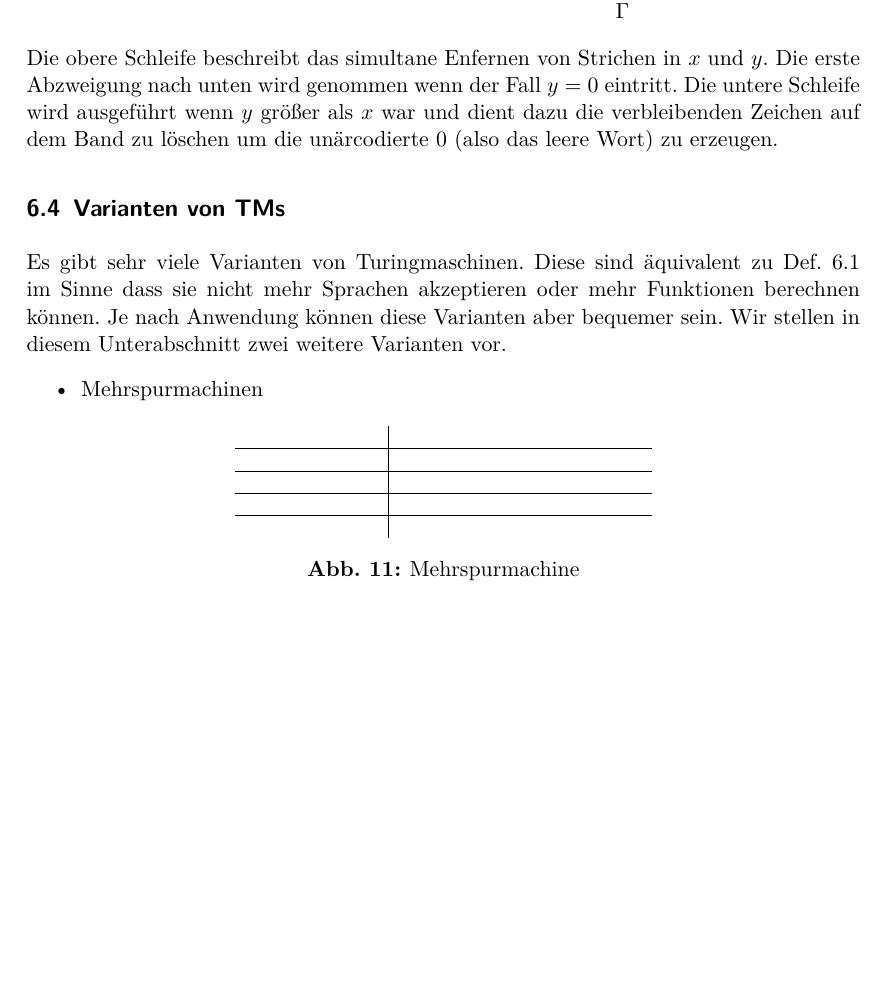
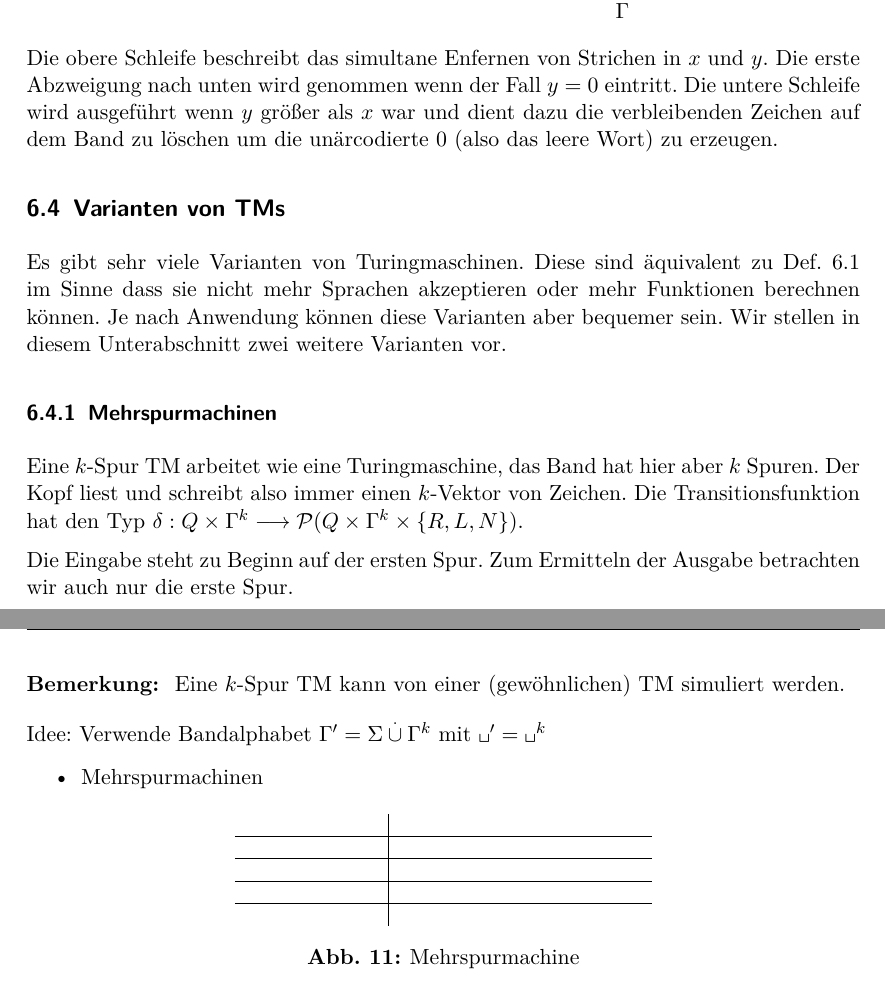
Before and after one commit to proglang/Informatik-III-Theoretische-Informatik, a LaTeX document (Info_3_Skript_WS2017-18.tex, which reads 5-Turing_und_Church.tex): part of page 77 of 88 before the commit and two parts of pages 77 and 78 of 88 after it, the two joined at a grey line, cut so that both start at the same text, the shorter picture padded with empty space. Compiled offline with pdfLaTeX.

Commit message:
mehrspur

```diff
--- a/5-Turing_und_Church.tex
+++ b/5-Turing_und_Church.tex
@@ -640,6 +640,25 @@ Es gibt sehr viele Varianten von Turingmaschinen.
 Diese sind äquivalent zu \autoref{def:4.tm} im Sinne dass sie nicht mehr Sprachen akzeptieren oder mehr Funktionen berechnen können.
 Je nach Anwendung können diese Varianten aber bequemer sein. Wir stellen in diesem Unterabschnitt zwei weitere Varianten vor.
 
+
+\subsubsection{Mehrspurmachinen}
+
+Eine $k$-Spur \ac{TM} arbeitet wie eine Turingmaschine, das Band hat hier aber $k$ Spuren.
+Der Kopf liest und schreibt also immer einen $k$-Vektor von Zeichen.
+Die Transitionsfunktion hat den Typ $\delta: Q\times\Gamma^k\--> \Powerset(Q\times\Gamma^k\times\{R,L,N\})$.
+
+Die Eingabe steht zu Beginn auf der ersten Spur.
+Zum Ermitteln der Ausgabe betrachten wir auch nur die erste Spur.
+
+\begin{Bemerkung}
+Eine $k$-Spur \ac{TM} kann von einer (gewöhnlichen) \ac{TM} simuliert werden.
+
+\medskip
+
+Idee: Verwende Bandalphabet $\Gamma' = \Sigma \overset{.}{\cup} \Gamma^k\text{ mit } \blank'=\blank^k$
+\end{Bemerkung}
+
+
 \begin{itemize}
 % 	\item Endlicher Speicher\\
 % 	Zum Abspeichern eines Elements aus endl. Menge $A$ verwende
```
